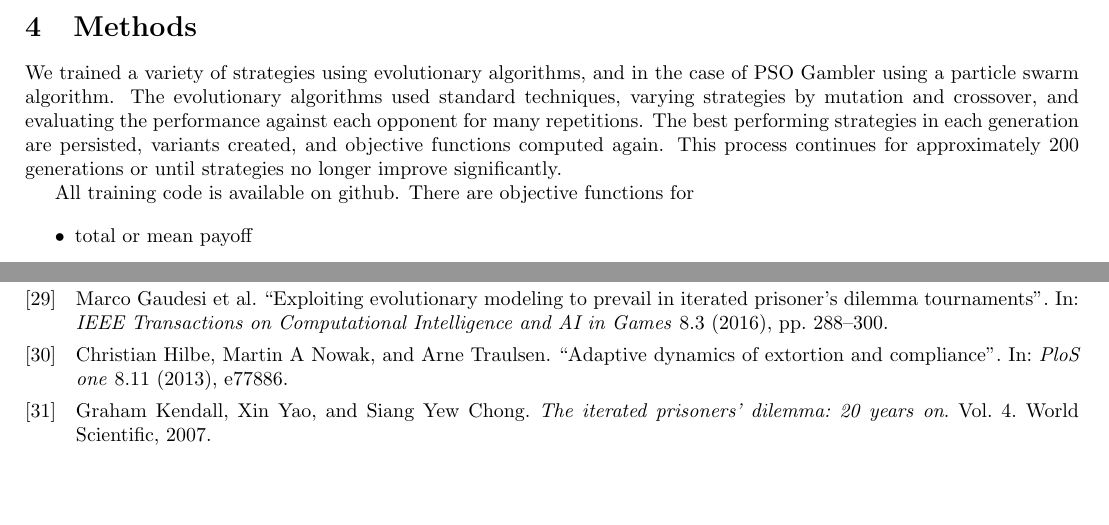
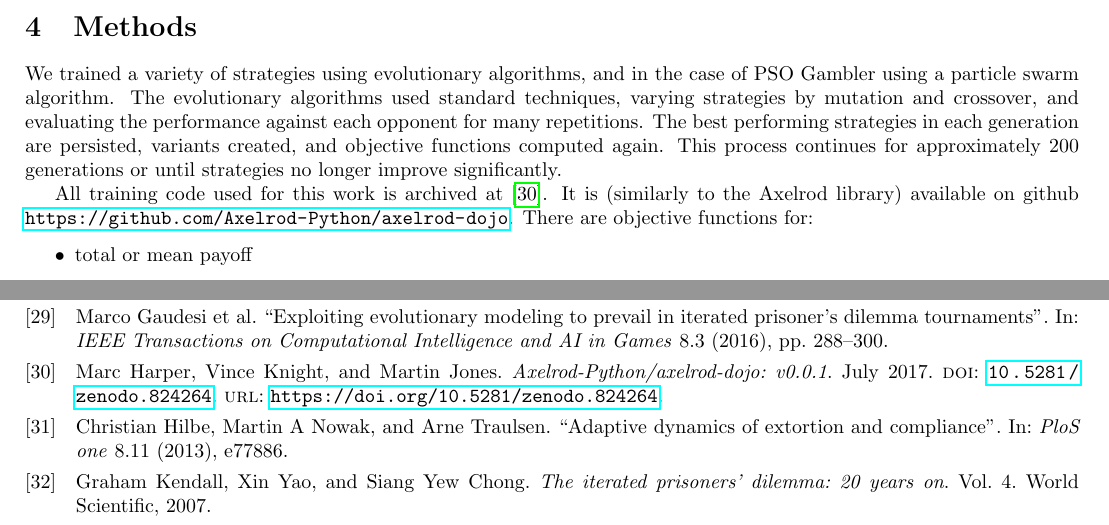
Before and after one commit to Axelrod-Python/ml-paper, a LaTeX paper (main.tex, which reads bibliography.bib): two parts of pages 20 and 23 of 27, joined at a grey line, cut so that both start at the same text, the shorter picture padded with empty space. Compiled offline with pdfLaTeX.

Commit message:
Archive the dojo and include in document.

```diff
--- a/bibliography.bib
+++ b/bibliography.bib
@@ -784,3 +784,14 @@
   year={2006},
   organization={ACM}
 }
+
+@misc{marc_harper_2017_824264,
+  author       = {Marc Harper and
+                  Vince Knight and
+                  Martin Jones},
+  title        = {Axelrod-Python/axelrod-dojo: v0.0.1},
+  month        = jul,
+  year         = 2017,
+  doi          = {10.5281/zenodo.824264},
+  url          = {https://doi.org/10.5281/zenodo.824264}
+}
--- a/main.tex
+++ b/main.tex
@@ -687,8 +687,10 @@ and objective functions computed again. This process continues for approximately
 
 % TODO: Diagram with ANN training performance?
 
-All training code is available on github. There are objective functions for
-% TODO Include pointer when code is archived.
+All training code used for this work is archived at
+\cite{marc_harper_2017_824264}. It is (similarly to the Axelrod library)
+available on github \url{https://github.com/Axelrod-Python/axelrod-dojo}.
+There are objective functions for:
 
 \begin{itemize}
  \item total or mean payoff
```
Also changed, not shown: main.pdf.
